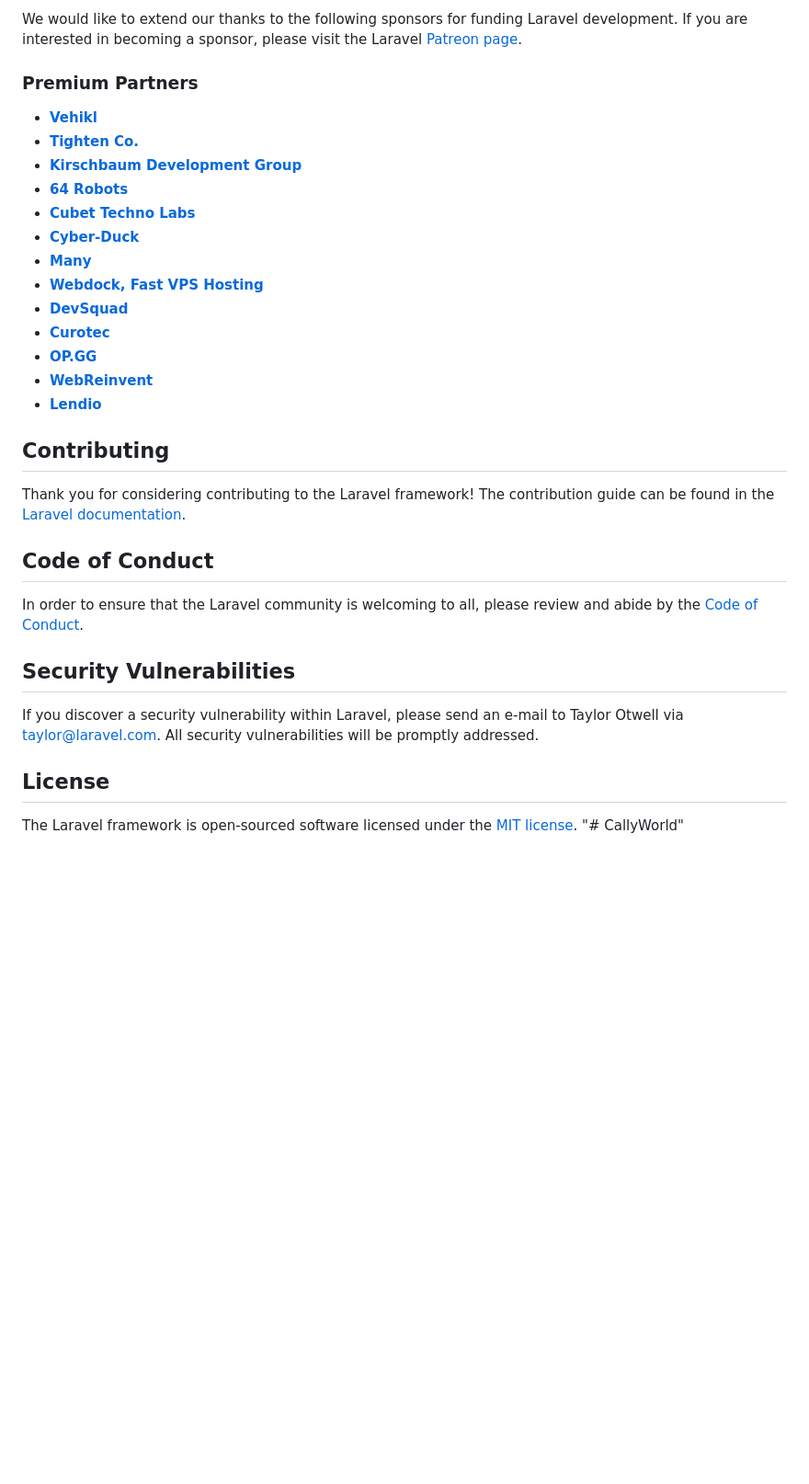
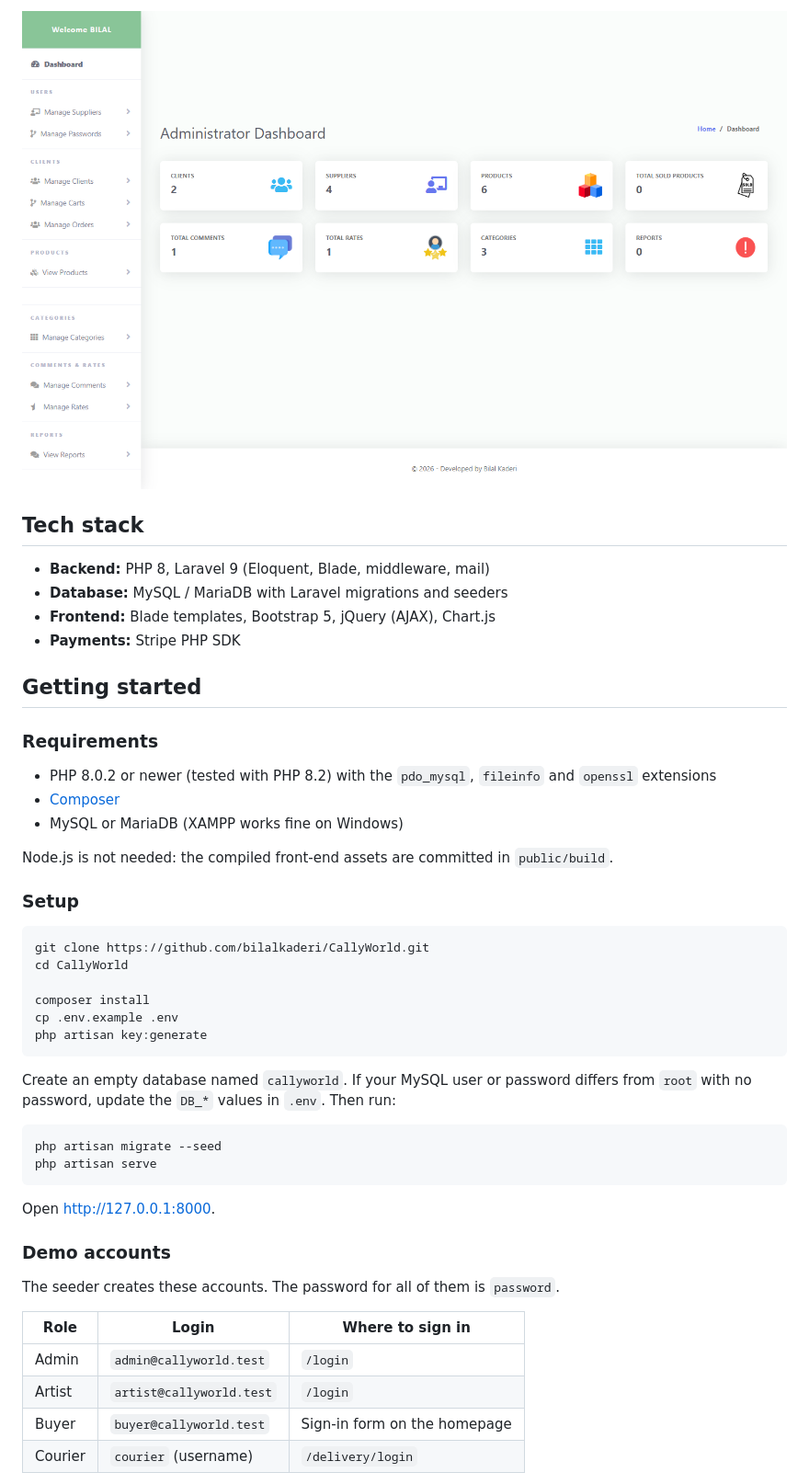
Before and after one commit to bilalkaderi/CallyWorld, a Markdown page: README.md, the part around one of its changes. Shown at 92% size. Rendered like a GitHub page; pictures changed too: docs/screenshots/admin-dashboard.png (added); blank space fills up the shorter version.

````diff
--- a/README.md
+++ b/README.md
@@ -33,35 +38,51 @@ If you don't feel like reading, [Laracasts](https://laracasts.com) can help. Lar
 
-We would like to extend our thanks to the following sponsors for funding Laravel development. If you are interested in becoming a sponsor, please visit the Laravel [Patreon page](https://patreon.com/taylorotwell).
+![Admin dashboard](docs/screenshots/admin-dashboard.png)
 
-### Premium Partners
+## Tech stack
 
-- **[Vehikl](https://vehikl.com/)**
-- **[Tighten Co.](https://tighten.co)**
-- **[Kirschbaum Development Group](https://kirschbaumdevelopment.com)**
-- **[64 Robots](https://64robots.com)**
-- **[Cubet Techno Labs](https://cubettech.com)**
-- **[Cyber-Duck](https://cyber-duck.co.uk)**
-- **[Many](https://www.many.co.uk)**
-- **[Webdock, Fast VPS Hosting](https://www.webdock.io/en)**
-- **[DevSquad](https://devsquad.com)**
-- **[Curotec](https://www.curotec.com/services/technologies/laravel/)**
-- **[OP.GG](https://op.gg)**
-- **[WebReinvent](https://webreinvent.com/?utm_source=laravel&utm_medium=github&utm_campaign=patreon-sponsors)**
-- **[Lendio](https://lendio.com)**
+- **Backend:** PHP 8, Laravel 9 (Eloquent, Blade, middleware, mail)
+- **Database:** MySQL / MariaDB with Laravel migrations and seeders
+- **Frontend:** Blade templates, Bootstrap 5, jQuery (AJAX), Chart.js
+- **Payments:** Stripe PHP SDK
 
-## Contributing
+## Getting started
 
-Thank you for considering contributing to the Laravel framework! The contribution guide can be found in the [Laravel documentation](https://laravel.com/docs/contributions).
+### Requirements
 
-## Code of Conduct
+- PHP 8.0.2 or newer (tested with PHP 8.2) with the `pdo_mysql`, `fileinfo` and `openssl` extensions
+- [Composer](https://getcomposer.org/download/)
+- MySQL or MariaDB (XAMPP works fine on Windows)
 
-In order to ensure that the Laravel community is welcoming to all, please review and abide by the [Code of Conduct](https://laravel.com/docs/contributions#code-of-conduct).
+Node.js is not needed: the compiled front-end assets are committed in `public/build`.
 
-## Security Vulnerabilities
+### Setup
 
-If you discover a security vulnerability within Laravel, please send an e-mail to Taylor Otwell via [taylor@laravel.com](mailto:taylor@laravel.com). All security vulnerabilities will be promptly addressed.
+```bash
+git clone https://github.com/bilalkaderi/CallyWorld.git
+cd CallyWorld
 
-## License
+composer install
+cp .env.example .env
+php artisan key:generate
+```
 
-The Laravel framework is open-sourced software licensed under the [MIT license](https://opensource.org/licenses/MIT).
-"# CallyWorld"
+Create an empty database named `callyworld`. If your MySQL user or password differs from `root` with no password, update the `DB_*` values in `.env`. Then run:
+
+```bash
+php artisan migrate --seed
+php artisan serve
+```
+
+Open http://127.0.0.1:8000.
+
+### Demo accounts
+
+The seeder creates these accounts. The password for all of them is `password`.
+
+| Role | Login | Where to sign in |
+|---|---|---|
+| Admin | `admin@callyworld.test` | `/login` |
+| Artist | `artist@callyworld.test` | `/login` |
+| Buyer | `buyer@callyworld.test` | Sign-in form on the homepage |
+| Courier | `courier` (username) | `/delivery/login` |
+
````
Also changed, not shown: other parts of README.md (+56 -22 lines), docs/screenshots/artist-dashboard.png (added), docs/screenshots/home.png (added), docs/screenshots/product.png (added).
